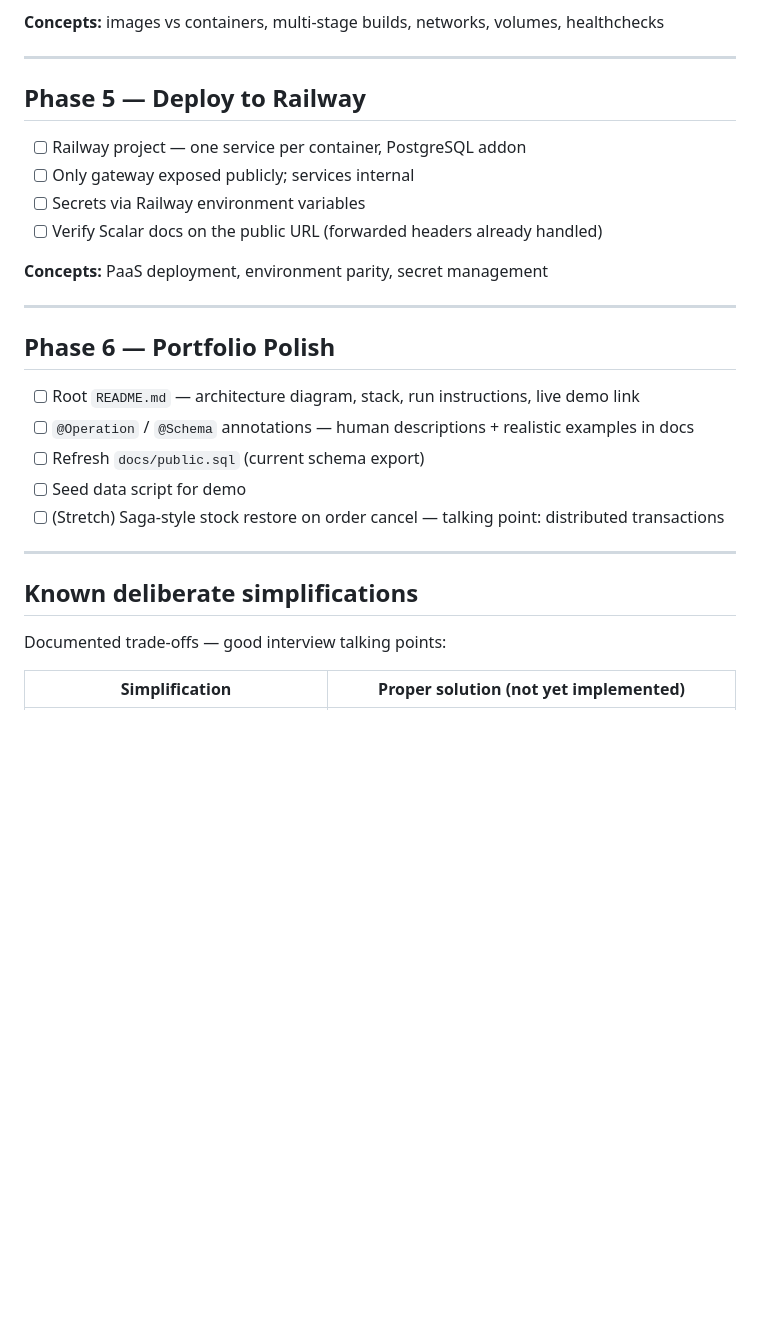
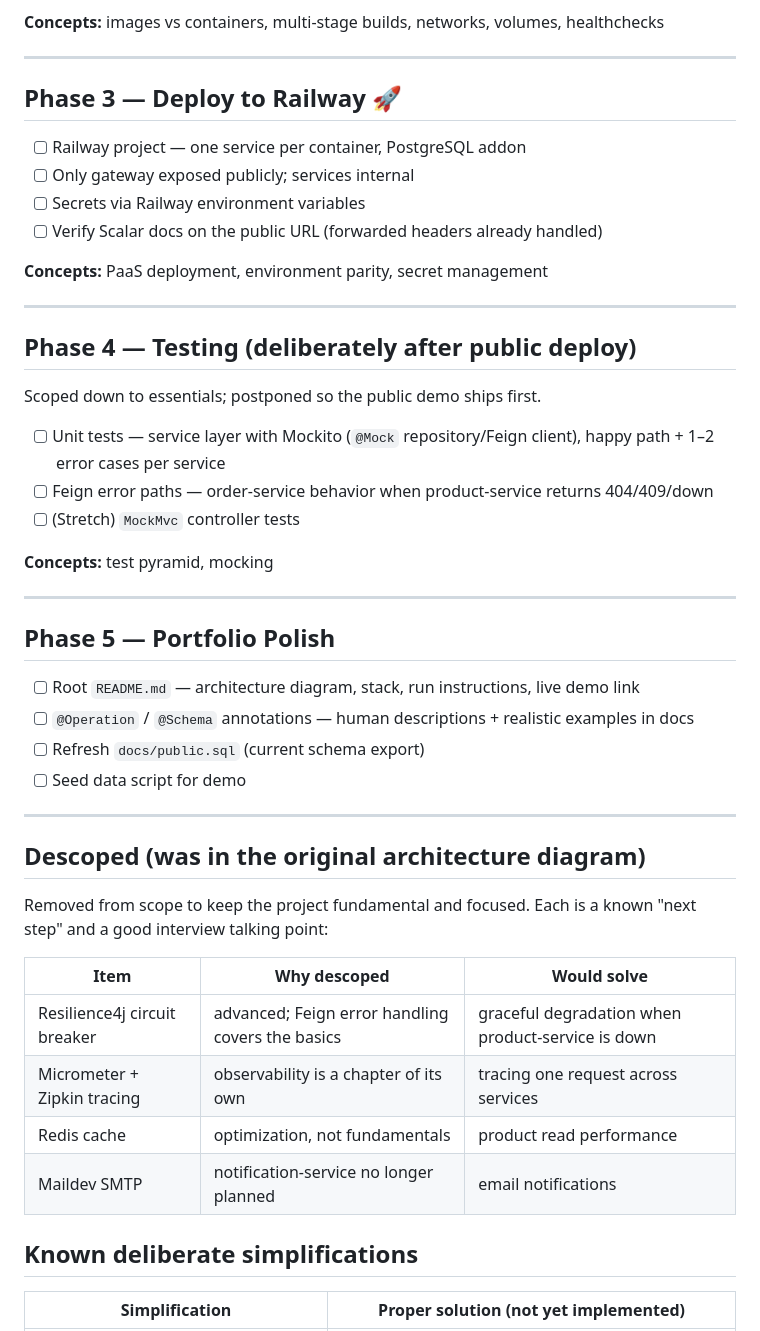
Before and after one commit to iqbalf-a/shopnest, a Markdown page: docs/ROADMAP.md, the part around one of its changes. GitHub-like rendering; blank space fills up the shorter version.

Commit message:
docs: descope advanced items, move testing after deploy

```diff
--- a/docs/ROADMAP.md
+++ b/docs/ROADMAP.md
@@ -78,7 +54,7 @@ Goal: everything runs with one `docker compose up`.
 
 ---
 
-## Phase 5 — Deploy to Railway
+## Phase 3 — Deploy to Railway 🚀
 
 - [ ] Railway project — one service per container, PostgreSQL addon
 - [ ] Only gateway exposed publicly; services internal
@@ -89,19 +65,40 @@ Goal: everything runs with one `docker compose up`.
 
 ---
 
-## Phase 6 — Portfolio Polish
+## Phase 4 — Testing (deliberately after public deploy)
+
+Scoped down to essentials; postponed so the public demo ships first.
+
+- [ ] Unit tests — service layer with Mockito (`@Mock` repository/Feign client), happy path + 1–2 error cases per service
+- [ ] Feign error paths — order-service behavior when product-service returns 404/409/down
+- [ ] (Stretch) `MockMvc` controller tests
+
+**Concepts:** test pyramid, mocking
+
+---
+
+## Phase 5 — Portfolio Polish
 
 - [ ] Root `README.md` — architecture diagram, stack, run instructions, live demo link
 - [ ] `@Operation` / `@Schema` annotations — human descriptions + realistic examples in docs
 - [ ] Refresh `docs/public.sql` (current schema export)
 - [ ] Seed data script for demo
-- [ ] (Stretch) Saga-style stock restore on order cancel — talking point: distributed transactions
 
 ---
 
+## Descoped (was in the original architecture diagram)
+
+Removed from scope to keep the project fundamental and focused. Each is a known
+"next step" and a good interview talking point:
+
+| Item | Why descoped | Would solve |
+|---|---|---|
+| Resilience4j circuit breaker | advanced; Feign error handling covers the basics | graceful degradation when product-service is down |
+| Micrometer + Zipkin tracing | observability is a chapter of its own | tracing one request across services |
+| Redis cache | optimization, not fundamentals | product read performance |
+| Maildev SMTP | notification-service no longer planned | email notifications |
+
 ## Known deliberate simplifications
-
-Documented trade-offs — good interview talking points:
 
 | Simplification | Proper solution (not yet implemented) |
 |---|---|
```
Also changed, not shown: other parts of docs/ROADMAP.md (+1 -25 lines).
